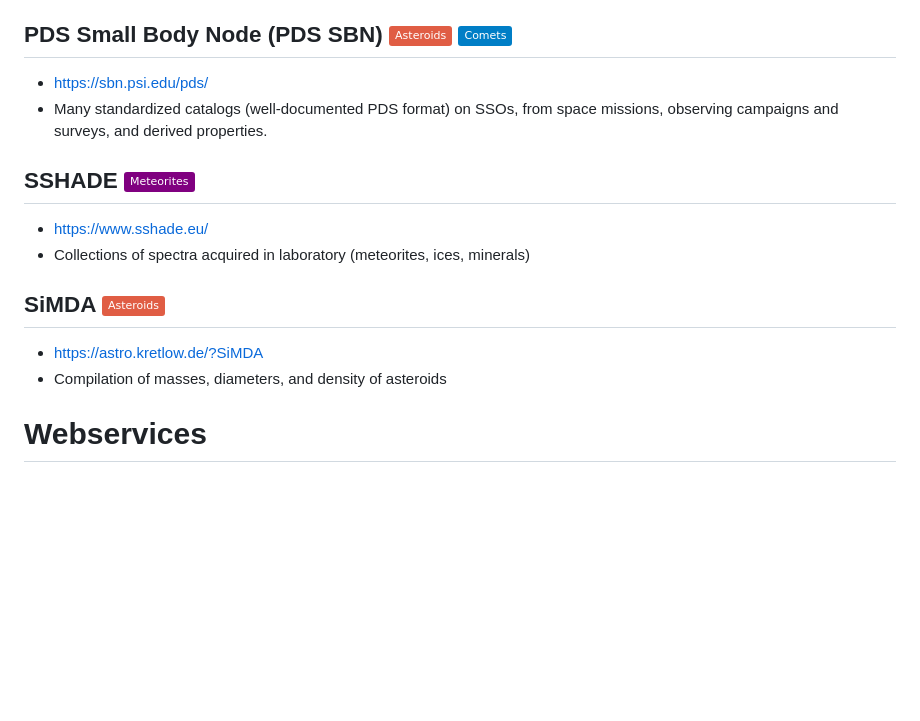
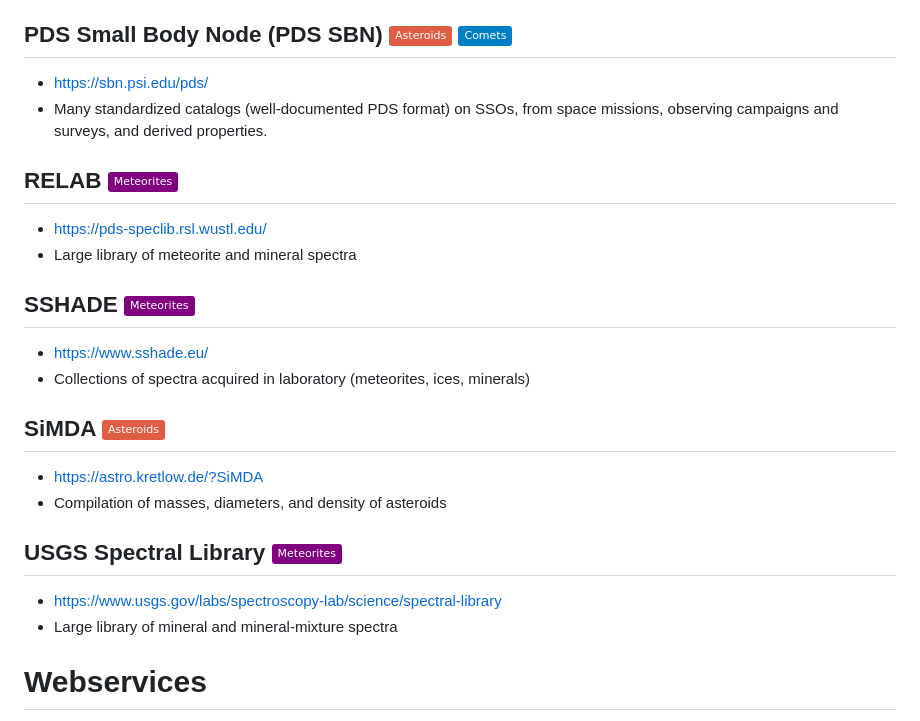
Before and after one commit to maxmahlke/les-houches-small-bodies, a Markdown page: README.md, the part around the change. Drawn GitHub-style; badges without logos; blank space fills up the shorter version.

Commit message:
Add relab and usgs

```diff
--- a/README.md
+++ b/README.md
@@ -81,6 +81,11 @@ Compilation of parameters from many sources.
 - https://sbn.psi.edu/pds/
 - Many standardized catalogs (well-documented PDS format) on SSOs, from space missions, observing campaigns and surveys, and derived properties.
 
+## RELAB  <img src="https://img.shields.io/badge/Meteorites-purple"/>
+
+- https://pds-speclib.rsl.wustl.edu/
+- Large library of meteorite and mineral spectra
+
 ## SSHADE <img src="https://img.shields.io/badge/Meteorites-purple"/>
 
 - https://www.sshade.eu/
@@ -90,6 +95,11 @@ Compilation of parameters from many sources.
 
 - https://astro.kretlow.de/?SiMDA
 - Compilation of masses, diameters, and density of asteroids
+
+## USGS Spectral Library <img src="https://img.shields.io/badge/Meteorites-purple"/>
+
+- https://www.usgs.gov/labs/spectroscopy-lab/science/spectral-library
+- Large library of mineral and mineral-mixture spectra
 
 # Webservices
 
```
